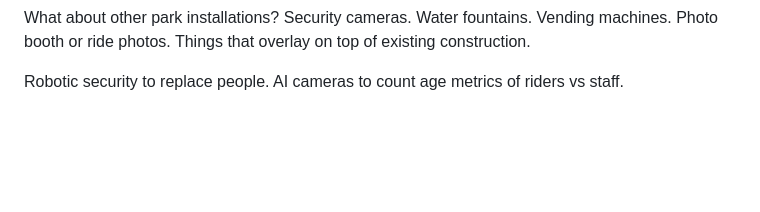
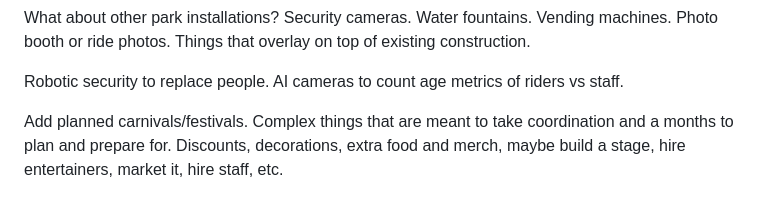
Before and after one commit to machinex7/edu-coaster, a Markdown page: reqs.md, the part around the change. Drawn GitHub-style; blank space fills up the shorter version.

Commit message:
Add details on planned carnivals and festivals
Added details about planned carnivals and festivals, including coordination and preparation aspects.

```diff
--- a/reqs.md
+++ b/reqs.md
@@ -111,3 +111,6 @@ Also be cool to jave some map overlays, maybe a quick way to view tide status, r
 What about other park installations? Security cameras. Water fountains. Vending machines. Photo booth or ride photos. Things that overlay on top of existing construction.
 
 Robotic security to replace people. AI cameras to count age metrics of riders vs staff.
+
+
+Add planned carnivals/festivals. Complex things that are meant to take coordination and a months to plan and prepare for. Discounts, decorations, extra food and merch, maybe build a stage, hire entertainers, market it, hire staff, etc.
```
